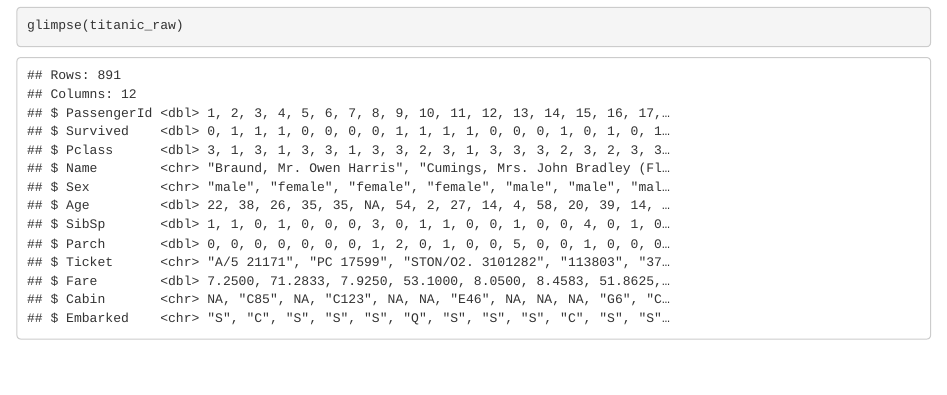
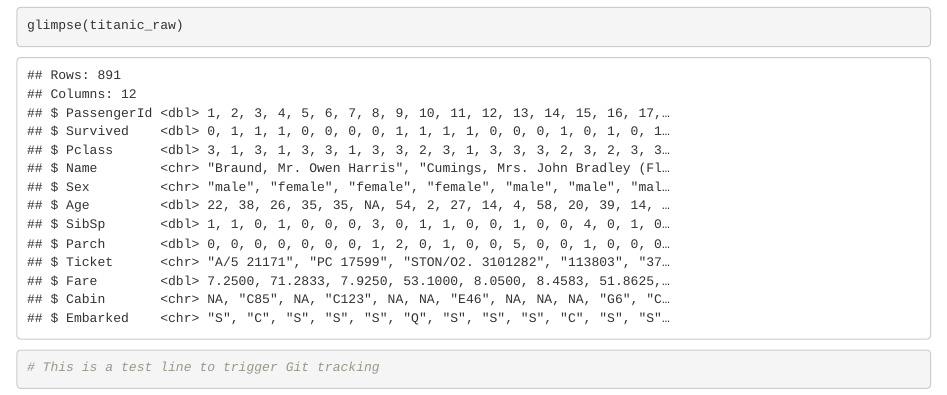
Before and after one commit to ProfessorNickAI/ncu-phd-dds8501, an R Markdown document (assignment-01/assignment1.Rmd): the page in a window 1100 px wide, from 570 px down. Rendered offline with R 4.5, knitr and Pandoc, with nearby package versions.

```diff
--- a/assignment-01/assignment1.Rmd
+++ b/assignment-01/assignment1.Rmd
@@ -23,3 +23,5 @@
 
 titanic_raw <- readr::read_csv("data/raw/titanic_dataset.csv")
 glimpse(titanic_raw)
+
+# This is a test line to trigger Git tracking
```
